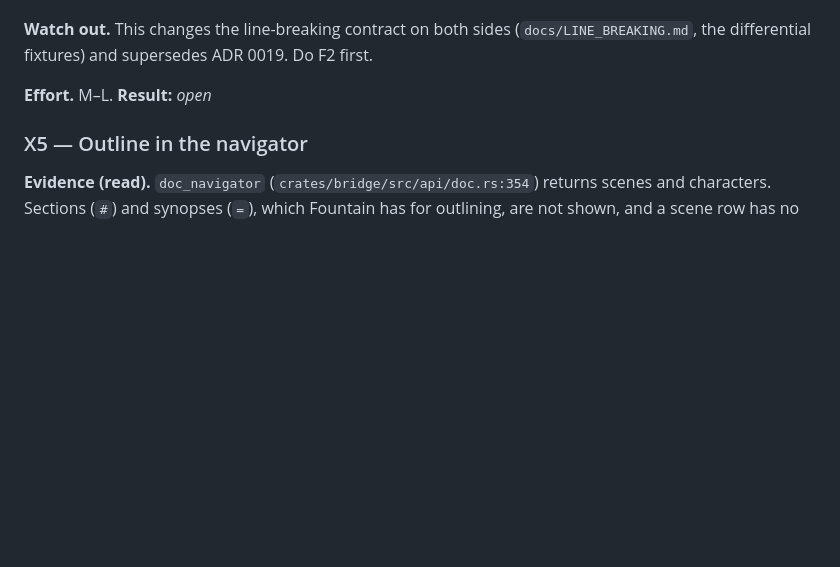
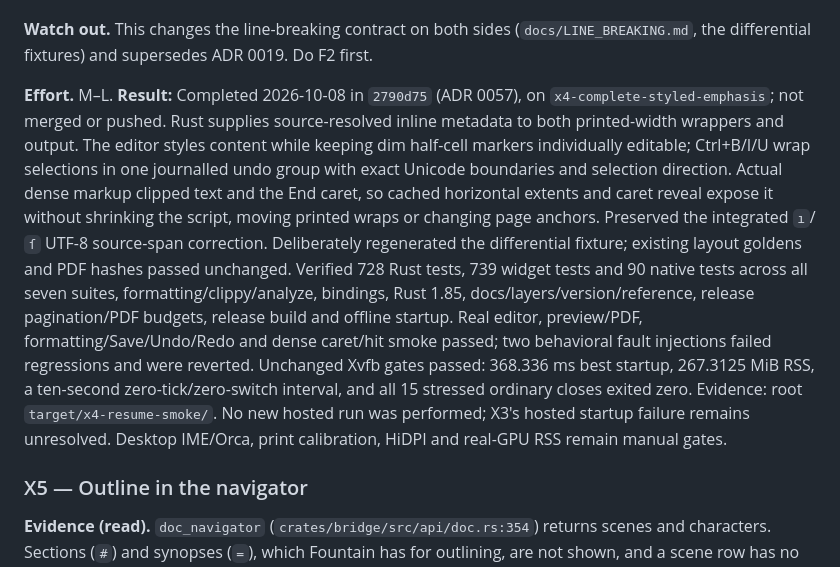
Before and after one commit to phagmaier/slugline, a Markdown page: docs/BACKLOG.md, the part around one of its changes. Drawn GitHub-style; blank space fills up the shorter version.

Commit message:
X4 — record verified completion without merge or push
Tick X4 only after the implementation commit 2790d75 and completed local matrix. Record the actual dense-markup reproduction, bounded horizontal-access decision, deliberately regenerated differential fixture, unchanged layout/PDF goldens, full Rust/widget/seven-suite native checks, smoke and fault evidence, and unchanged release runtime/15-close gates. Keep X3 hosted startup failure and real-desktop manual gates explicitly unresolved; later roadmap drafts remain untouched.

```diff
--- a/docs/BACKLOG.md
+++ b/docs/BACKLOG.md
@@ -2377,7 +2377,26 @@ markers dimmed; add Ctrl+B, Ctrl+I and Ctrl+U to wrap a selection.
 Do F2 first.
 
 **Effort.** M–L.
-**Result:** _open_
+**Result:** Completed 2026-10-08 in `2790d75` (ADR 0057), on
+`x4-complete-styled-emphasis`; not merged or pushed. Rust supplies source-resolved
+inline metadata to both printed-width wrappers and output. The editor styles
+content while keeping dim half-cell markers individually editable; Ctrl+B/I/U
+wrap selections in one journalled undo group with exact Unicode boundaries and
+selection direction. Actual dense markup clipped text and the End caret, so
+cached horizontal extents and caret reveal expose it without shrinking the
+script, moving printed wraps or changing page anchors. Preserved the integrated
+`ı`/`ſ` UTF-8 source-span correction. Deliberately regenerated the differential
+fixture; existing layout goldens and PDF hashes passed unchanged.
+Verified 728 Rust tests, 739 widget tests and 90 native tests across all seven
+suites, formatting/clippy/analyze, bindings, Rust 1.85, docs/layers/version/reference,
+release pagination/PDF budgets, release build and offline startup. Real editor,
+preview/PDF, formatting/Save/Undo/Redo and dense caret/hit smoke passed; two
+behavioral fault injections failed regressions and were reverted. Unchanged
+Xvfb gates passed: 368.336 ms best startup, 267.3125 MiB RSS, a ten-second
+zero-tick/zero-switch interval, and all 15 stressed ordinary closes exited zero.
+Evidence: root `target/x4-resume-smoke/`. No new hosted run was performed; X3's
+hosted startup failure remains unresolved. Desktop IME/Orca, print calibration,
+HiDPI and real-GPU RSS remain manual gates.
 
 <a id="x5"></a>
 ### X5 — Outline in the navigator
```
Also changed, not shown: other parts of docs/BACKLOG.md (+1 -1 lines).
